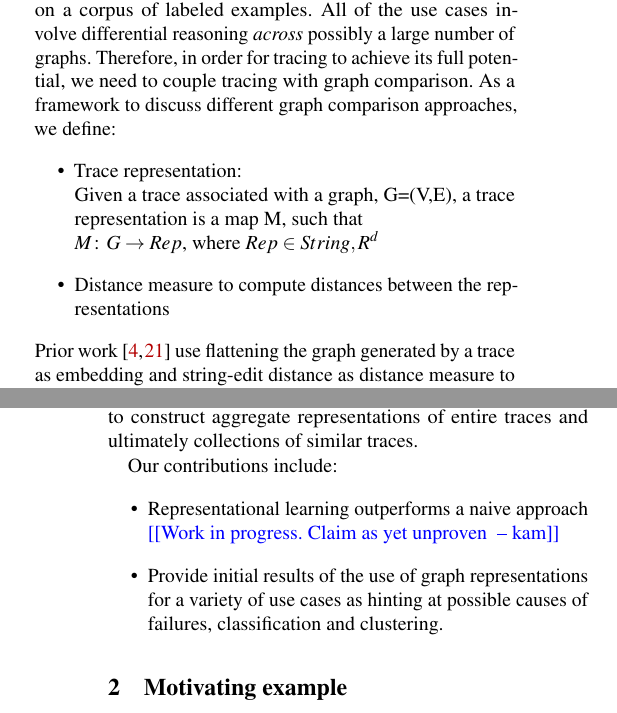
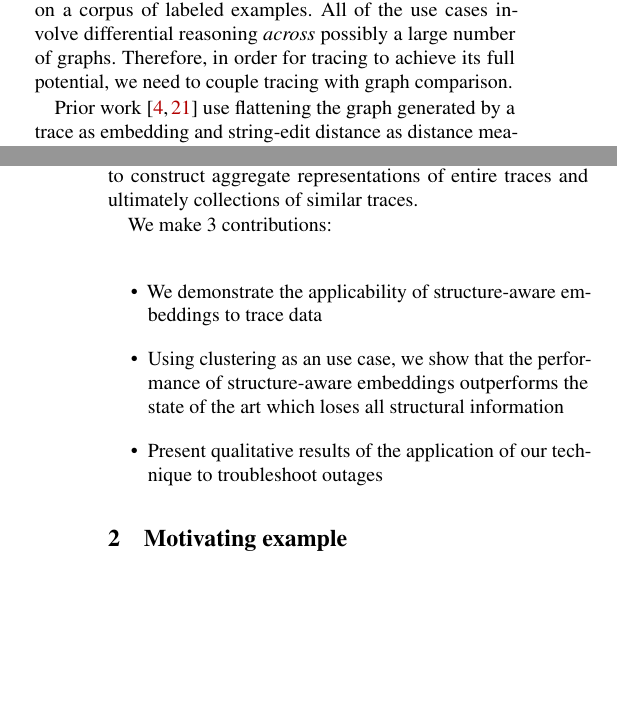
Before and after one commit to KamalaRamas/paper-trace-forensics, a LaTeX paper (trace_forensics.tex, which reads intro.tex): two parts of the columns of pages 1 and 2 of 9, joined at a grey line, cut so that both start at the same text, the shorter picture padded with empty space. Compiled offline with pdfLaTeX; a LaTeX package or settings file that is missing is left out.

Commit message:
Addressed comments in intro

```diff
--- a/intro.tex
+++ b/intro.tex
@@ -26,12 +31,15 @@ Another use case is \emph{stratified sampling}. Distributed tracing systems like
 %\item To identify graphs that are similar to each other and quantify this similarity.
 %\end{itemize}
 
-As a third example, a developer or administrator might, given a new trace of unknown class, wish to \emph{classify} it based on a corpus of labeled examples. All of the use cases involve differential reasoning \emph{across} possibly a large number of graphs. Therefore, in order for tracing to achieve its full potential, we need to couple tracing with graph comparison. As a framework to discuss different graph comparison approaches, we define:
-\begin{itemize}
-\item Trace representation: \newline
-Given a trace associated with a graph, G=(V,E), a trace representation is a map M, such that \newline
-$M\colon G \rightarrow Rep$, where $Rep \in String, R^{d}$
-\item Distance measure to compute distances between the representations
-\end{itemize}
+As a third example, a developer or administrator might, given a new trace of unknown class, wish to \emph{classify} it based on a corpus of labeled examples. All of the use cases involve differential reasoning \emph{across} possibly a large number of graphs. Therefore, in order for tracing to achieve its full potential, we need to couple tracing with graph comparison.
+
+%As a framework to discuss different graph comparison approaches, we define:
+%\begin{itemize}
+%\item Trace representation: \newline
+%Given a trace associated with a graph, G=(V,E), a trace representation is a map M, such that \newline
+%$M\colon G \rightarrow Rep$, where $Rep \in String, R^{d}$
+%\item Distance measure to compute distances between the representations
+%\end{itemize}
+
 Prior work~\cite{Barham:2003:MOM:1251054.1251069, Sambasivan:2011:DPC:1972457.1972463} use flattening the graph generated by a trace as embedding and string-edit distance as distance measure to compare graphs. More recently, Las-Casas et al.~\cite{Las-Casas:2018:WSE:3267809.3267841} use a node-based array as representation, in which the number of occurrences of a node is an entry in the array and euclidean distance for the distance measure. While their results are promising, a different trace embedding may be necessary based on the characteristics of the graphs or problem under consideration. All the representations used in prior work have been hand-generated using domain knowledge to solve a particular problem.
 
@@ -39,10 +48,10 @@ Since we primarily perform structural comparisons of the graphs derived from tra
 %A recent survey paper by Hamilton et al.~\cite{corr_2017_abs-1709-05584} points out that prior work on feature engineering involved extracting summary information from graphs, graph kernels or carefully engineered features to measure local neighborhood structures.
 
-In this paper, we explore the use of \emph{representational learning} as a common solution to the uses cases described.  We observe that distributed traces, far from being mere ``bags'' of events, are in some sense \emph{utterances} over a language of events in which structural context carries significant (if difficult to manually extract) meaning, akin to the way that documents are utterances over a language of words. Inspired by advancements originating in the natural language processing community, we ask whether it is possible and practical to learn contextual embeddings of events akin to Word2Vec, and to construct aggregate representations of entire traces and ultimately collections of
-similar traces.
+In this paper, we explore the use of \emph{representational learning} as a common solution to the uses cases described.  We observe that distributed traces, far from being mere ``bags'' of events, are in some sense \emph{utterances} over a language of events in which structural context carries significant (if difficult to manually extract) meaning, akin to the way that documents are utterances over a language of words. Inspired by advancements originating in the natural language processing community, we ask whether it is possible and practical to learn contextual embeddings of events akin to Word2Vec, and to construct aggregate representations of entire traces and ultimately collections of similar traces.
 
-Our contributions include:
+We make 3 contributions: \newline
 \begin{itemize}
-\item Representational learning outperforms a naive approach \kam{Work in progress. Claim as yet unproven }
-\item Provide initial results of the use of graph representations for a variety of use cases as hinting at possible causes of failures, classification and clustering.
+\item We demonstrate the applicability of structure-aware embeddings to trace data
+\item Using clustering as an use case, we show that the performance of structure-aware embeddings outperforms the state of the art which loses all  structural information
+\item Present qualitative results of the application of our technique to troubleshoot outages
 \end{itemize}
--- a/trace_forensics.tex
+++ b/trace_forensics.tex
@@ -56,6 +56,7 @@
 \usepackage{tikz}
 \usepackage{amsmath}
 \usepackage{graphicx,hyperref}
+\usepackage{comment}
 \graphicspath{{images/}}
 \usepackage[utf8]{inputenc}
 \usepackage[T1]{fontenc}
```
Also changed, not shown: intro.tex (12 more changed lines).
